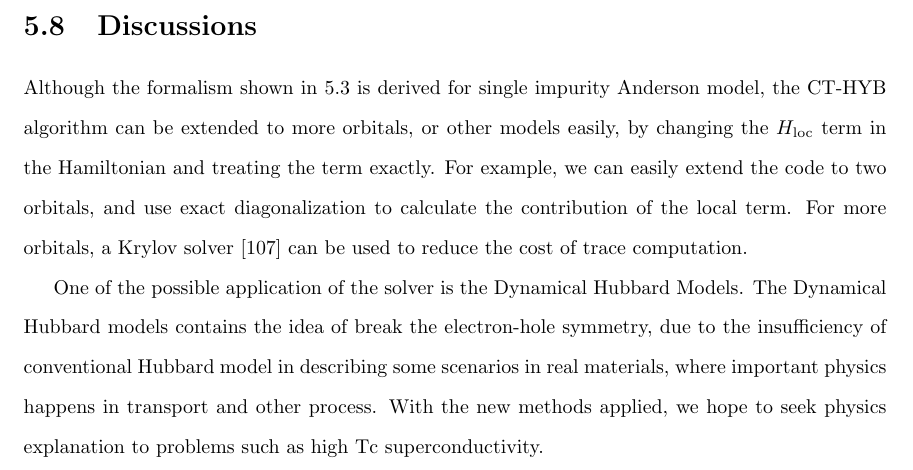
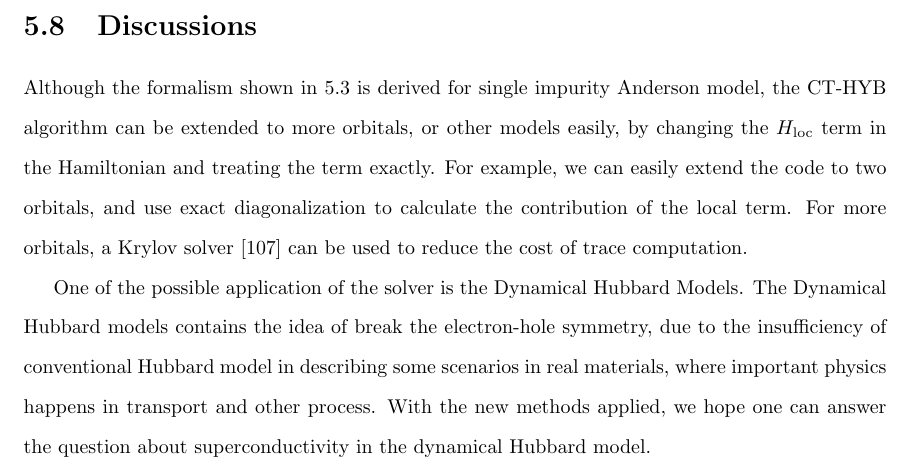
Before and after one commit to GeauxMushroom/thesis, a LaTeX thesis (thesis.tex, which reads chapters/chap4.tex): part of page 79 of 97, cut so that both start at the same text. Compiled offline with pdfLaTeX.

Commit message:
Update chap4.tex

```diff
--- a/chapters/chap4.tex
+++ b/chapters/chap4.tex
@@ -982,8 +982,8 @@ One of the possible application of the solver is the Dynamical Hubbard Models.
 The Dynamical Hubbard models contains the idea of break the electron-hole
 symmetry, due to the insufficiency of conventional Hubbard model in describing
 some scenarios in real materials, where important physics happens in transport
-and other process. With the new methods applied, we hope to seek physics
-explanation to problems such as high Tc superconductivity.
+and other process. With the new methods applied, we hope one can answer the question
+about superconductivity in the dynamical Hubbard model.
 
 %%% Local Variables:
 %%% mode: latex
```
